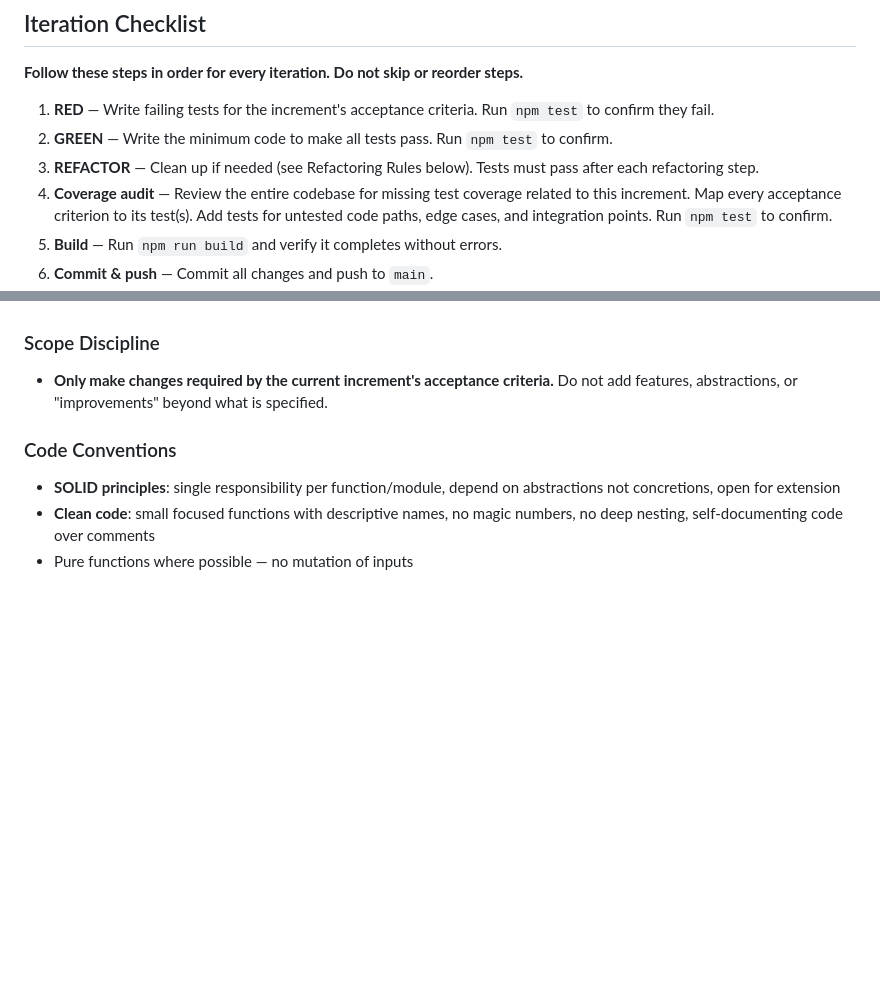
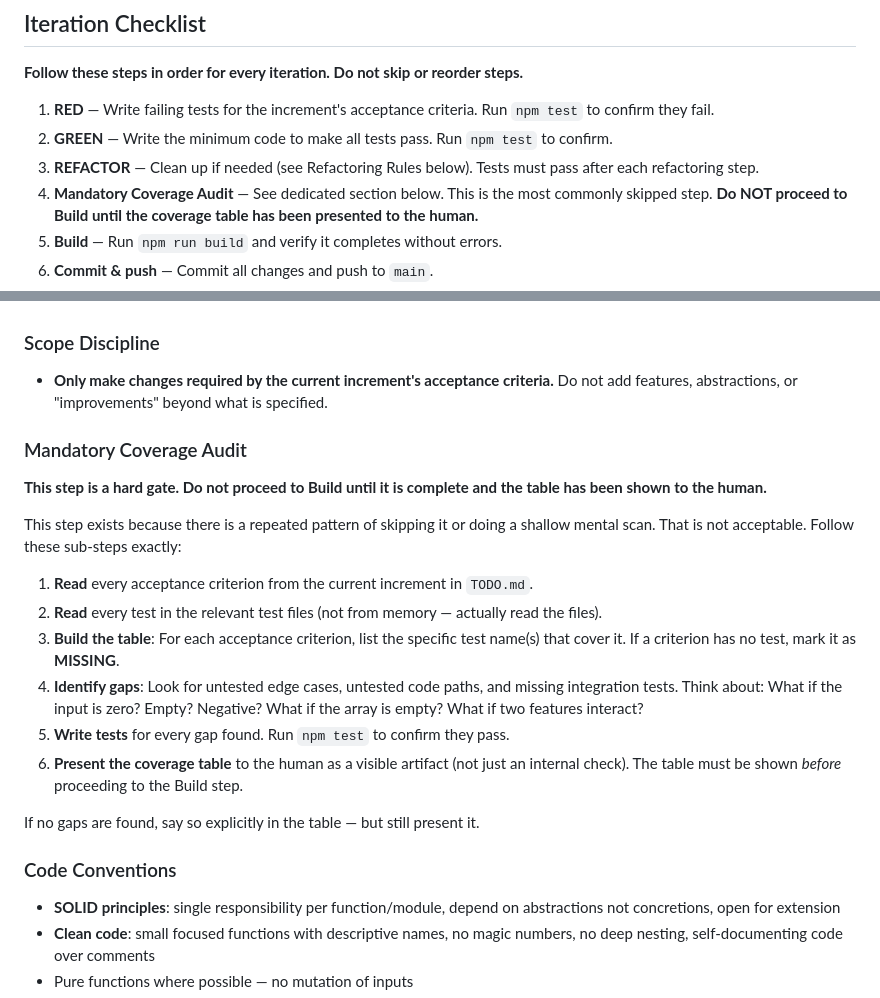
Before and after one commit to k0der/SpaceInvaders, a Markdown page: CLAUDE.md, 2 parts joined by grey strips. Drawn GitHub-style; blank space fills up the shorter version.

Commit message:
Add Mandatory Coverage Audit section to CLAUDE.md
Promotes step 4 from a one-liner to a dedicated section with explicit
sub-steps: read criteria, read tests, build table, identify gaps, write
tests, present table to human. This is a hard gate — no proceeding to
Build until the table is shown.

Co-Authored-By: Claude Opus 4.6 <noreply@anthropic.com>

```diff
--- a/CLAUDE.md
+++ b/CLAUDE.md
@@ -23,7 +23,7 @@
 1. **RED** — Write failing tests for the increment's acceptance criteria. Run `npm test` to confirm they fail.
 2. **GREEN** — Write the minimum code to make all tests pass. Run `npm test` to confirm.
 3. **REFACTOR** — Clean up if needed (see Refactoring Rules below). Tests must pass after each refactoring step.
-4. **Coverage audit** — Review the entire codebase for missing test coverage related to this increment. Map every acceptance criterion to its test(s). Add tests for untested code paths, edge cases, and integration points. Run `npm test` to confirm.
+4. **Mandatory Coverage Audit** — See dedicated section below. This is the most commonly skipped step. **Do NOT proceed to Build until the coverage table has been presented to the human.**
 5. **Build** — Run `npm run build` and verify it completes without errors.
 6. **Commit & push** — Commit all changes and push to `main`.
 7. **STOP** — Present a summary of changes to the human developer and wait for review and manual testing. **Do not start the next iteration until the human gives explicit approval.** This is not optional.
@@ -49,6 +49,21 @@
 
 - **Only make changes required by the current increment's acceptance criteria.** Do not add features, abstractions, or "improvements" beyond what is specified.
 
+### Mandatory Coverage Audit
+
+**This step is a hard gate. Do not proceed to Build until it is complete and the table has been shown to the human.**
+
+This step exists because there is a repeated pattern of skipping it or doing a shallow mental scan. That is not acceptable. Follow these sub-steps exactly:
+
+1. **Read** every acceptance criterion from the current increment in `TODO.md`.
+2. **Read** every test in the relevant test files (not from memory — actually read the files).
+3. **Build the table**: For each acceptance criterion, list the specific test name(s) that cover it. If a criterion has no test, mark it as **MISSING**.
+4. **Identify gaps**: Look for untested edge cases, untested code paths, and missing integration tests. Think about: What if the input is zero? Empty? Negative? What if the array is empty? What if two features interact?
+5. **Write tests** for every gap found. Run `npm test` to confirm they pass.
+6. **Present the coverage table** to the human as a visible artifact (not just an internal check). The table must be shown *before* proceeding to the Build step.
+
+If no gaps are found, say so explicitly in the table — but still present it.
+
 ### Code Conventions
 
 - **SOLID principles**: single responsibility per function/module, depend on abstractions not concretions, open for extension
```
